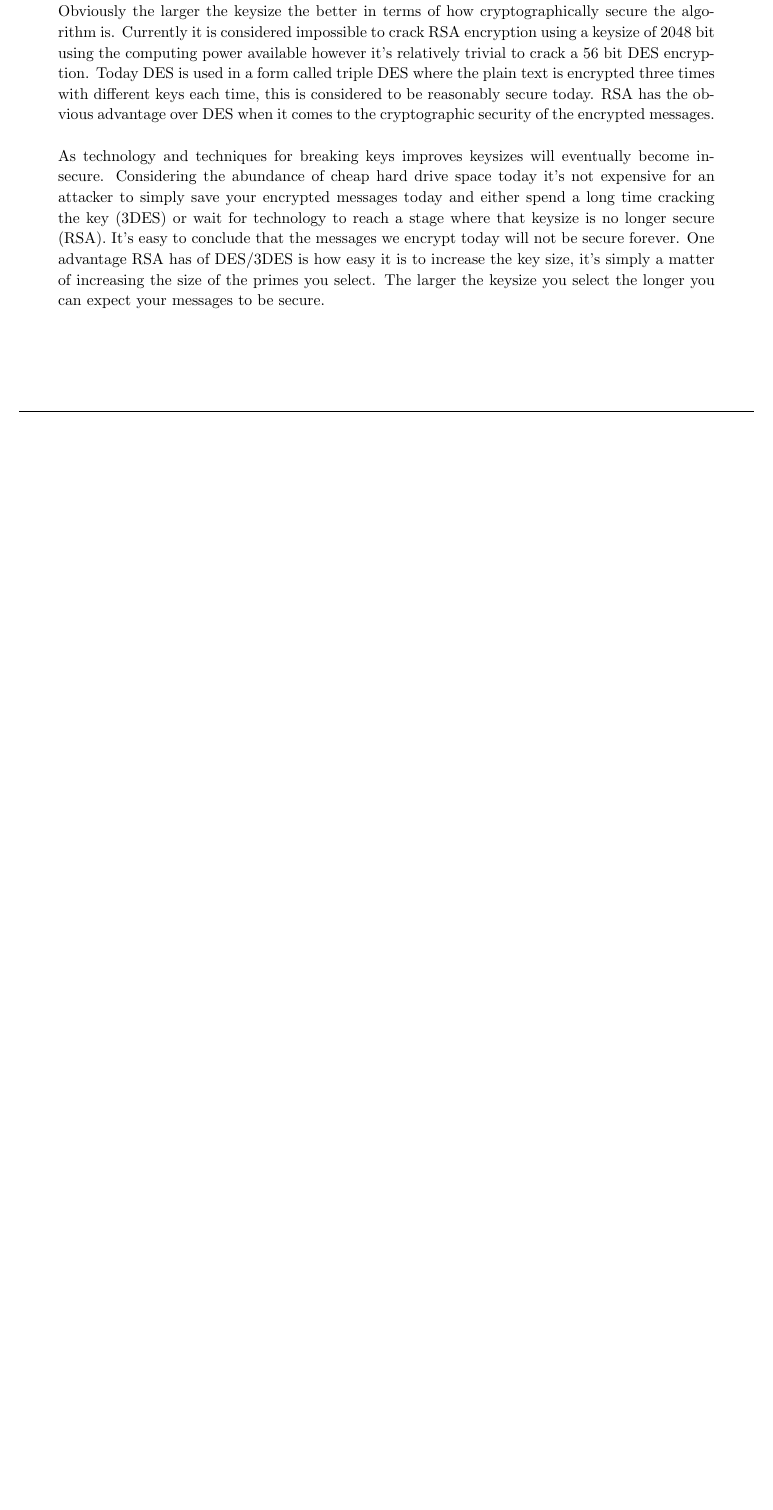
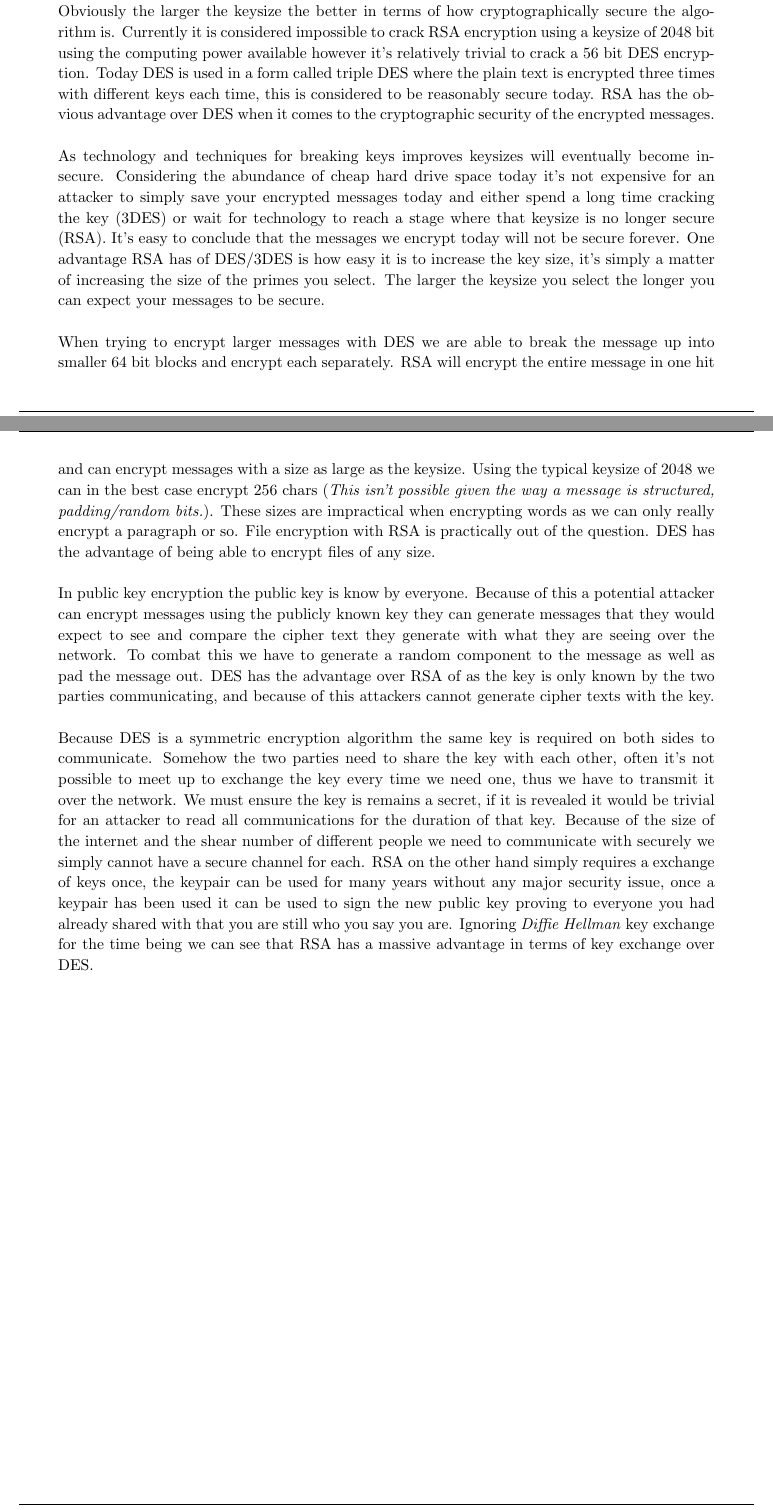
Before and after one commit to Georift/FCC-Assignment-3-2016-s1, a LaTeX problem sheet (assignment_3.tex): part of page 2 of 2 before the commit and two parts of pages 2 and 3 of 3 after it, the two joined at a grey line, cut so that both start at the same text, the shorter picture padded with empty space. Compiled offline with pdfLaTeX.

Commit message:
Almost finished Q1 part a

```diff
--- a/assignment_3.tex
+++ b/assignment_3.tex
@@ -290,6 +290,44 @@
         keysize you select the longer you can expect your messages to be
         secure. \\
 
+        When trying to encrypt larger messages with DES we are able to break
+        the message up into smaller 64 bit blocks and encrypt each separately.
+        RSA will encrypt the entire message in one hit and can encrypt messages
+        with a size as large as the keysize. Using the typical keysize of 2048
+        we can in the best case encrypt 256 chars (\textit{This isn't possible
+        given the way a message is structured, padding/random bits.}). These
+        sizes are impractical when encrypting words as we can only really
+        encrypt a paragraph or so. File encryption with RSA is practically out
+        of the question. DES has the advantage of being able to encrypt files
+        of any size. \\
+
+        In public key encryption the public key is know by everyone. Because of
+        this a potential attacker can encrypt messages using the publicly known
+        key they can generate messages that they would expect to see and
+        compare the cipher text they generate with what they are seeing over
+        the network. To combat this we have to generate a random component to
+        the message as well as pad the message out. DES has the advantage over
+        RSA of as the key is only known by the two parties communicating,
+        and because of this attackers cannot generate cipher texts with the
+        key. \\
+
+        Because DES is a symmetric encryption algorithm the same key is
+        required on both sides to communicate. Somehow the two parties need to
+        share the key with each other, often it's not possible to meet up to
+        exchange the key every time we need one, thus we have to transmit it
+        over the network. We must ensure the key is remains a secret, if it is
+        revealed it would be trivial for an attacker to read all communications
+        for the duration of that key. Because of the size of the internet and
+        the shear number of different people we need to communicate with
+        securely we simply cannot have a secure channel for each. RSA on the
+        other hand simply requires a exchange of keys once, the keypair can be
+        used for many years without any major security issue, once a keypair
+        has been used it can be used to sign the new public key proving to
+        everyone you had already shared with that you are still who you say you
+        are. Ignoring \textit{Diffie Hellman} key exchange for the time being
+        we can see that RSA has a massive advantage in terms of key exchange
+        over DES.
+        \\
 
     \end{quoting}
 
```
